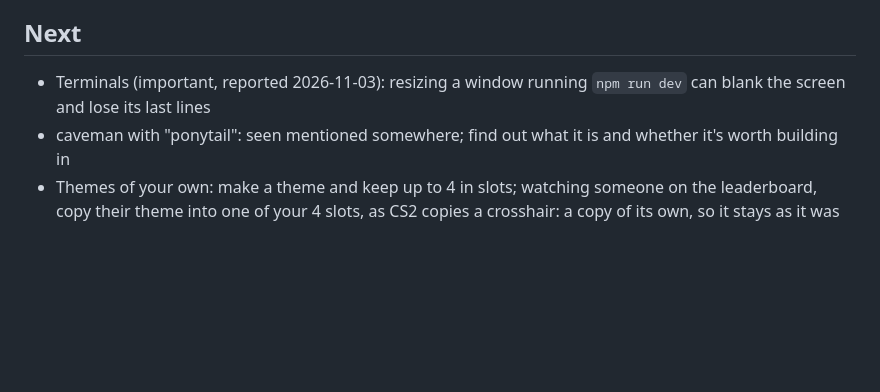
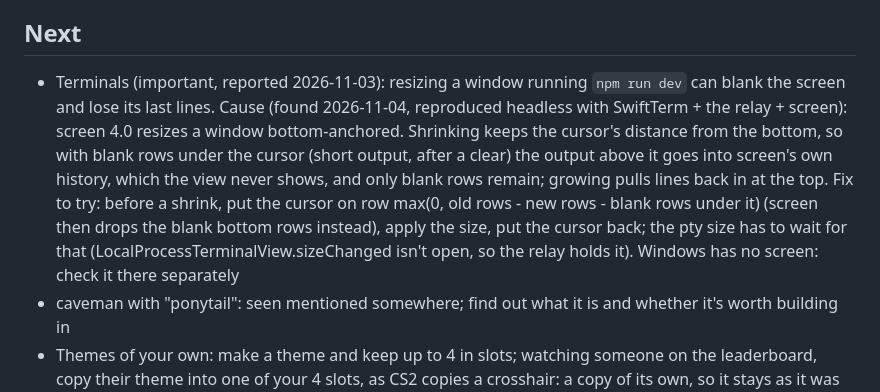
Before and after one commit to atalaykarahan/atalay-terminal, a Markdown page: CHANGELOG.md, the part around the change. Drawn GitHub-style; blank space fills up the shorter version.

Commit message:
CHANGELOG: the resize bug's cause, for the next update

```diff
--- a/CHANGELOG.md
+++ b/CHANGELOG.md
@@ -100,7 +100,7 @@ Each version's lines are its release notes: the app lists them on its "what's ne
 
 ## Next
 
-- Terminals (important, reported 2026-11-03): resizing a window running `npm run dev` can blank the screen and lose its last lines
+- Terminals (important, reported 2026-11-03): resizing a window running `npm run dev` can blank the screen and lose its last lines. Cause (found 2026-11-04, reproduced headless with SwiftTerm + the relay + screen): screen 4.0 resizes a window bottom-anchored. Shrinking keeps the cursor's distance from the bottom, so with blank rows under the cursor (short output, after a clear) the output above it goes into screen's own history, which the view never shows, and only blank rows remain; growing pulls lines back in at the top. Fix to try: before a shrink, put the cursor on row max(0, old rows - new rows - blank rows under it) (screen then drops the blank bottom rows instead), apply the size, put the cursor back; the pty size has to wait for that (LocalProcessTerminalView.sizeChanged isn't open, so the relay holds it). Windows has no screen: check it there separately
 - caveman with "ponytail": seen mentioned somewhere; find out what it is and whether it's worth building in
 - Themes of your own: make a theme and keep up to 4 in slots; watching someone on the leaderboard, copy their theme into one of your 4 slots, as CS2 copies a crosshair: a copy of its own, so it stays as it was when its owner changes or deletes theirs
 - Big update · accounts: sign in, and a user's Macs and Windows PCs join one account: their hours and XP add up there, and their settings sync between them by default (as VS Code's Settings Sync), which Settings can turn off
```
